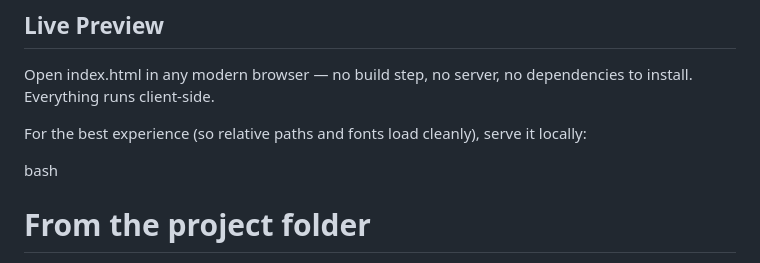
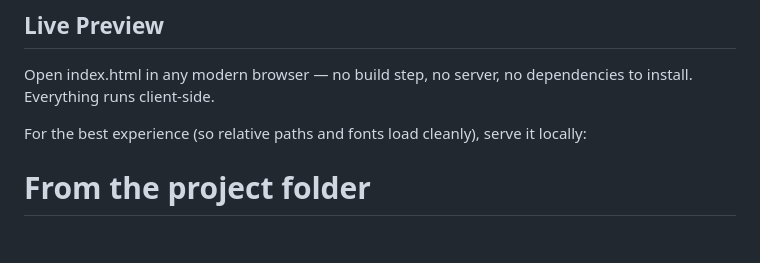
Before and after one commit to ZahidUllah46/ZU-ecommerce-website, a Markdown page: README.md, the part around the change. GitHub-like rendering; blank space fills up the shorter version.

```diff
--- a/README.md
+++ b/README.md
@@ -13,7 +13,6 @@ Open index.html in any modern browser — no build step, no server, no dependenc
 
 For the best experience (so relative paths and fonts load cleanly), serve it locally:
 
-bash
 # From the project folder
 python3 -m http.server 8000
 # then open http://localhost:8000
```
